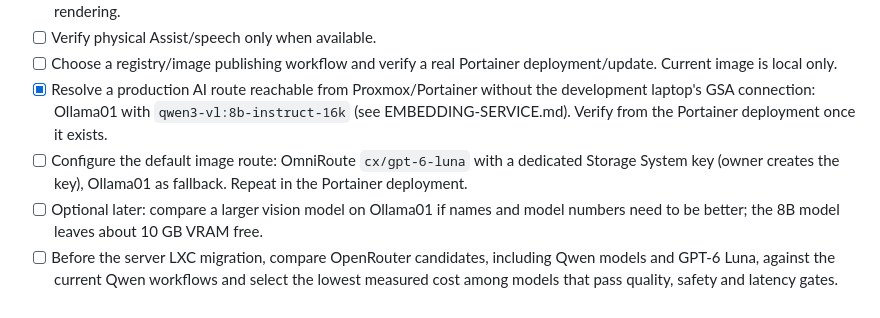
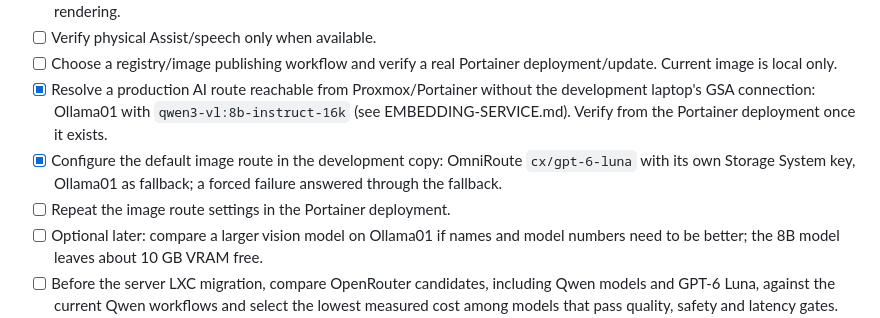
Before and after one commit to Snille/storagesystem-base, a Markdown page: TODO.md, the part around the change. Rendered like a GitHub page.

Commit message:
Record the configured default image route
The development copy uses OmniRoute cx/gpt-6-luna with its own key and
Ollama01 as fallback; a forced failure answered through the fallback.

Co-Authored-By: Claude Opus 5.5 <noreply@anthropic.com>

```diff
--- a/TODO.md
+++ b/TODO.md
@@ -59,7 +59,8 @@ Read docs/STATUS.md for the current handover and docs/ROADMAP.md for the full sc
 - [ ] Verify physical Assist/speech only when available.
 - [ ] Choose a registry/image publishing workflow and verify a real Portainer deployment/update. Current image is local only.
 - [x] Resolve a production AI route reachable from Proxmox/Portainer without the development laptop's GSA connection: Ollama01 with `qwen3-vl:8b-instruct-16k` (see EMBEDDING-SERVICE.md). Verify from the Portainer deployment once it exists.
-- [ ] Configure the default image route: OmniRoute `cx/gpt-6-luna` with a dedicated Storage System key (owner creates the key), Ollama01 as fallback. Repeat in the Portainer deployment.
+- [x] Configure the default image route in the development copy: OmniRoute `cx/gpt-6-luna` with its own Storage System key, Ollama01 as fallback; a forced failure answered through the fallback.
+- [ ] Repeat the image route settings in the Portainer deployment.
 - [ ] Optional later: compare a larger vision model on Ollama01 if names and model numbers need to be better; the 8B model leaves about 10 GB VRAM free.
 - [ ] Before the server LXC migration, compare OpenRouter candidates, including Qwen models and GPT-6 Luna, against the current Qwen workflows and select the lowest measured cost among models that pass quality, safety and latency gates. Evaluate real inventory photos, OCR and multiple-photo requests separately from text-only item identity verification. Different models may serve these roles. Measure full request cost, including image/reasoning tokens and retries; listed token prices or image support alone do not establish equivalence. Keep BGE-M3 embeddings on their separate Ollama route. This is planned evaluation, not a model selection or authorization for paid benchmarks.
 - [ ] Plan removal of Open WebUI after checking all consumers and verifying direct replacement routes. Read-only production settings inspection on 2026-10-23 found both legacy AI roles already select OpenRouter: primary `qwen/qwen3-vl-8b-instruct`, translation `qwen/qwen3.5-flash-02-23`. An unselected Open WebUI configuration remains saved. This does not establish that other services no longer use Open WebUI. Ollama embeddings alone do not replace image/text generation; verify suitable generation models and each application's direct API compatibility before retirement. No production settings or service state were changed.
```
Also changed, not shown: docs/HISTORY.md (+1 -1 lines).
